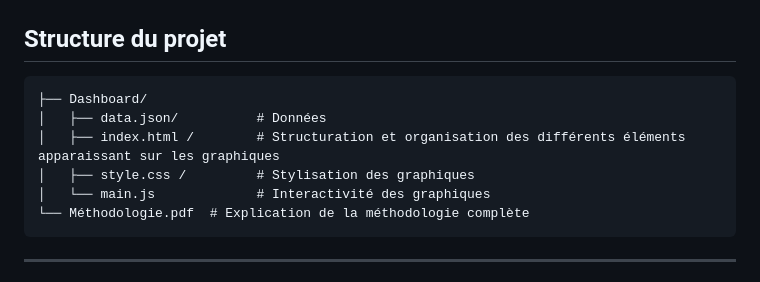
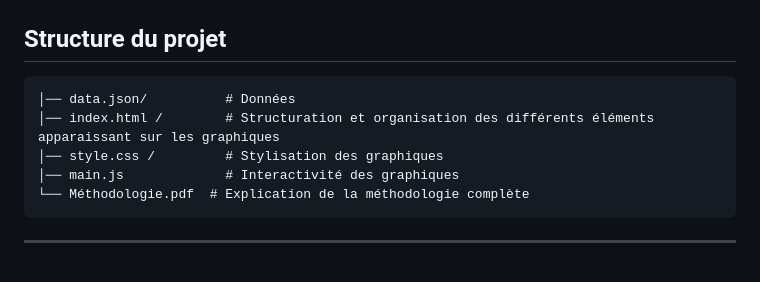
Before and after one commit to charlottelabeaumont-cmyk/Prediction-Operationelle-, a Markdown page: README.md, the part around the change. Rendered like a GitHub page.

````diff
--- a/README.md
+++ b/README.md
@@ -45,11 +45,10 @@
 
 ## Structure du projet
 ```
-├── Dashboard/
-│   ├── data.json/          # Données
-│   ├── index.html /        # Structuration et organisation des différents éléments apparaissant sur les graphiques
-│   ├── style.css /         # Stylisation des graphiques
-│   └── main.js             # Interactivité des graphiques
+│── data.json/          # Données
+│── index.html /        # Structuration et organisation des différents éléments apparaissant sur les graphiques
+│── style.css /         # Stylisation des graphiques
+│── main.js             # Interactivité des graphiques
 └── Méthodologie.pdf  # Explication de la méthodologie complète
 ```
 
````
